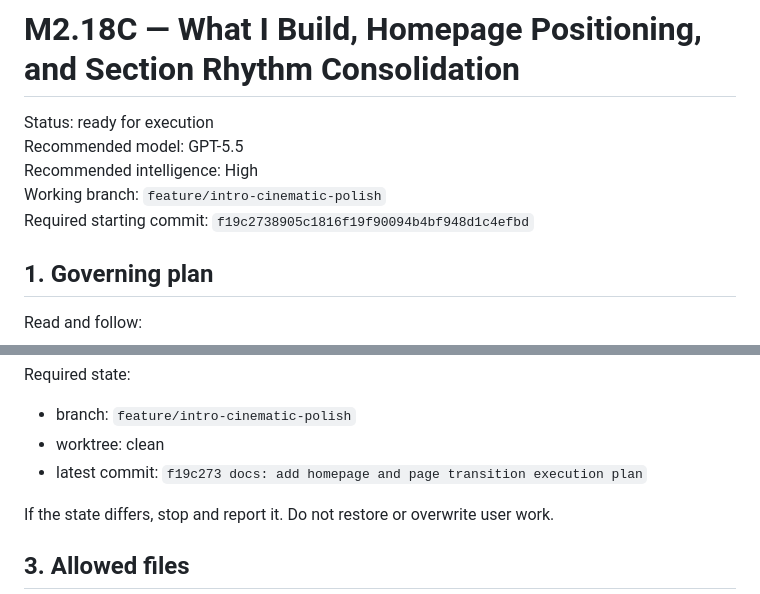
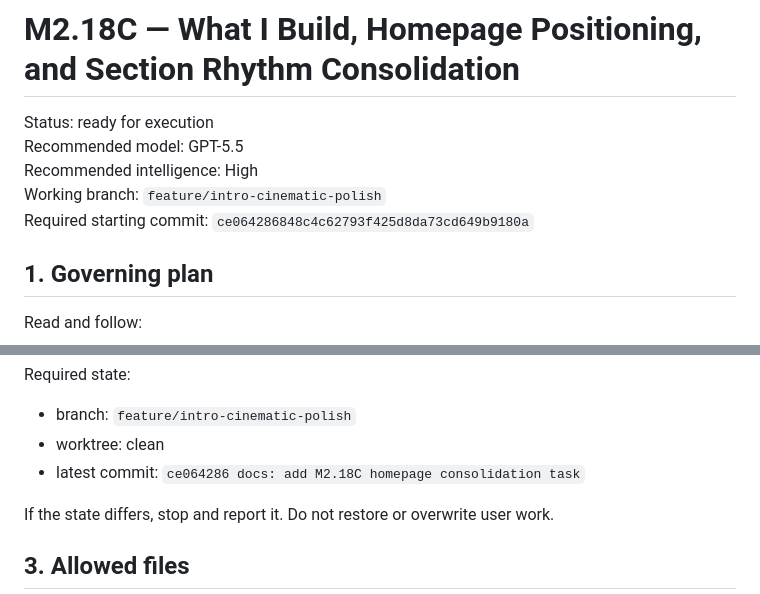
Before and after one commit to HarryWhite-TW/portfolio-site, a Markdown page: docs/tasks/M2_18C_HOMEPAGE_CONSOLIDATION_TASK.md, 2 parts joined by grey strips. Drawn GitHub-style.

Commit message:
docs: align M2.18C task starting checkpoint

```diff
--- a/docs/tasks/M2_18C_HOMEPAGE_CONSOLIDATION_TASK.md
+++ b/docs/tasks/M2_18C_HOMEPAGE_CONSOLIDATION_TASK.md
@@ -4,7 +4,7 @@ Status: ready for execution
 Recommended model: GPT-5.5
 Recommended intelligence: High
 Working branch: `feature/intro-cinematic-polish`
-Required starting commit: `f19c2738905c1816f19f90094b4bf948d1c4efbd`
+Required starting commit: `ce064286848c4c62793f425d8da73cd649b9180a`
 
 ## 1. Governing plan
 
@@ -30,7 +30,7 @@ Required state:
 
 - branch: `feature/intro-cinematic-polish`
 - worktree: clean
-- latest commit: `f19c273 docs: add homepage and page transition execution plan`
+- latest commit: `ce064286 docs: add M2.18C homepage consolidation task`
 
 If the state differs, stop and report it. Do not restore or overwrite user work.
 
```
